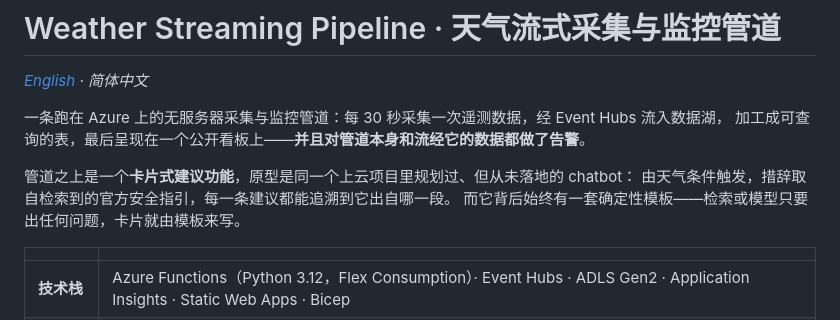
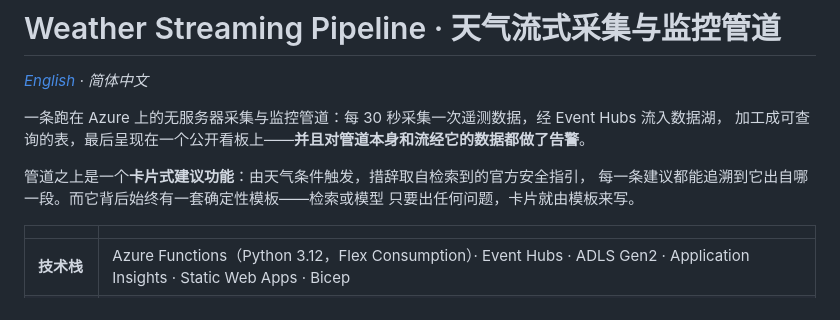
Before and after one commit to Shomao1998/weather-streaming-app, a Markdown page: README.zh-CN.md, the part around the change. Drawn GitHub-style.

```diff
--- a/README.zh-CN.md
+++ b/README.zh-CN.md
@@ -5,9 +5,9 @@
 一条跑在 Azure 上的无服务器采集与监控管道：每 30 秒采集一次遥测数据，经 Event Hubs 流入数据湖，
 加工成可查询的表，最后呈现在一个公开看板上——**并且对管道本身和流经它的数据都做了告警**。
 
-管道之上是一个**卡片式建议功能**，原型是同一个上云项目里规划过、但从未落地的 chatbot：
-由天气条件触发，措辞取自检索到的官方安全指引，每一条建议都能追溯到它出自哪一段。
-而它背后始终有一套确定性模板——检索或模型只要出任何问题，卡片就由模板来写。
+管道之上是一个**卡片式建议功能**：由天气条件触发，措辞取自检索到的官方安全指引，
+每一条建议都能追溯到它出自哪一段。而它背后始终有一套确定性模板——检索或模型
+只要出任何问题，卡片就由模板来写。
 
 | | |
 | --- | --- |
```
Also changed, not shown: README.md (+4 -5 lines).
